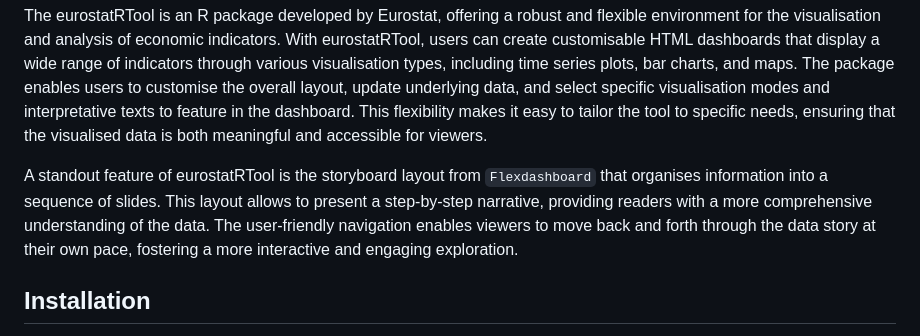
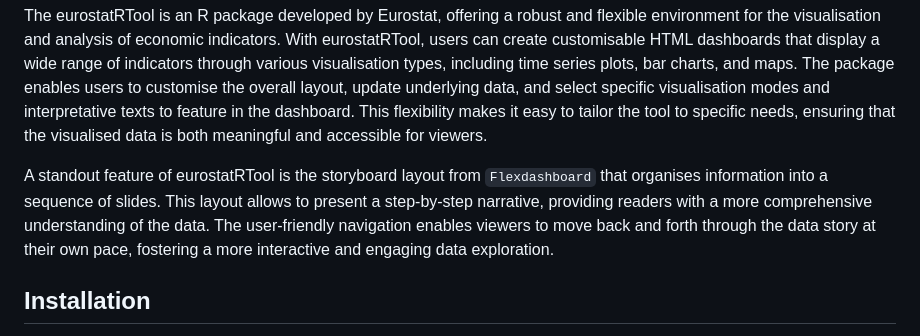
Before and after one commit to eurostat/eurostatRTool, a Markdown page: README.md, the part around the change. Drawn GitHub-style.

```diff
--- a/README.md
+++ b/README.md
@@ -11,7 +11,7 @@ This flexibility makes it easy to tailor the tool to specific needs, ensuring th
 
 A standout feature of eurostatRTool is the storyboard layout from `Flexdashboard` that organises information into a sequence of slides.
 This layout allows to present a step-by-step narrative, providing readers with a more comprehensive understanding of the data.
-The user-friendly navigation enables viewers to move back and forth through the data story at their own pace, fostering a more interactive and engaging exploration.
+The user-friendly navigation enables viewers to move back and forth through the data story at their own pace, fostering a more interactive and engaging data exploration.
 
 ## Installation
 
```
